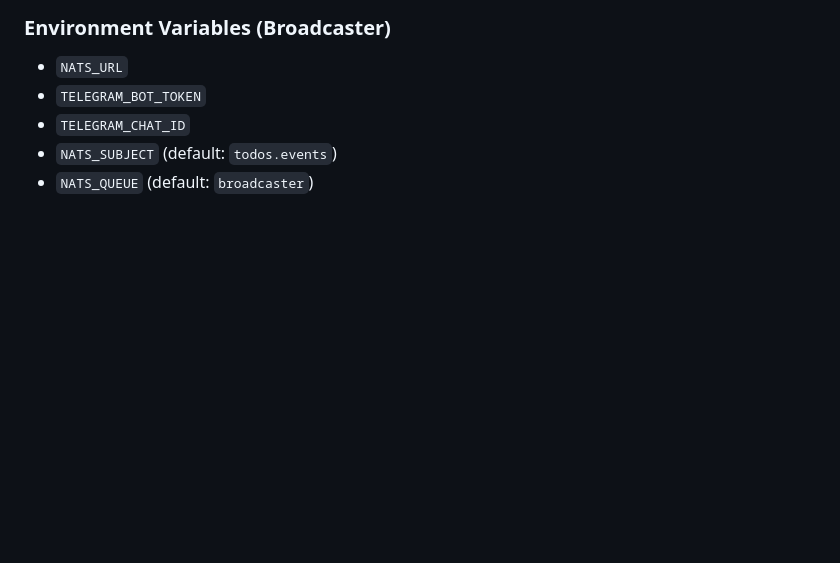
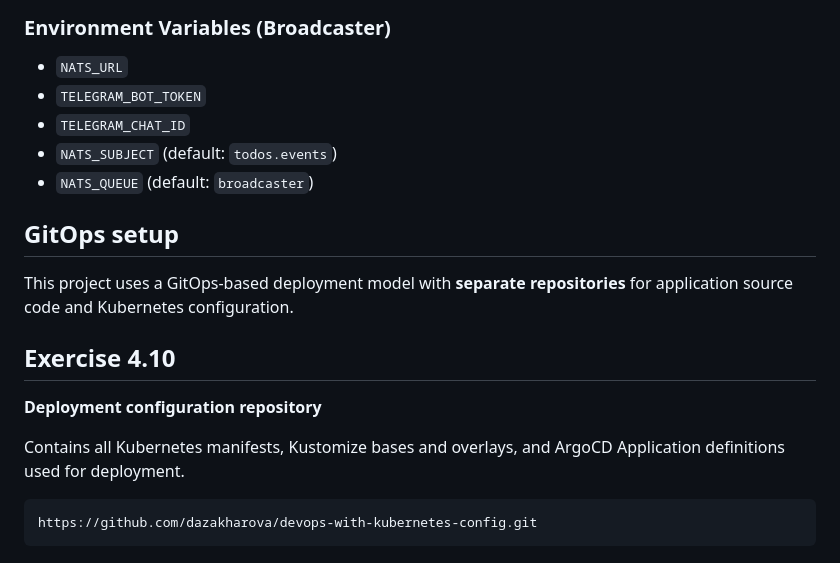
Before and after one commit to dazakharova/devops-with-kubernetes, a Markdown page: the_project/README.md, the part around the change. Rendered like a GitHub page; blank space fills up the shorter version.

Commit message:
Split application code and deployment configuration into separate repos

````diff
--- a/the_project/README.md
+++ b/the_project/README.md
@@ -210,3 +210,21 @@ todo-backend -> NATS -> broadcaster -> Telegram
 - `TELEGRAM_CHAT_ID`
 - `NATS_SUBJECT` (default: `todos.events`)
 - `NATS_QUEUE` (default: `broadcaster`)
+
+
+## GitOps setup
+
+This project uses a GitOps-based deployment model with **separate repositories** for
+application source code and Kubernetes configuration.
+
+## Exercise 4.10
+
+
+**Deployment configuration repository**
+
+  Contains all Kubernetes manifests, Kustomize bases and overlays, and ArgoCD
+  Application definitions used for deployment.
+
+```
+https://github.com/dazakharova/devops-with-kubernetes-config.git
+```
````
